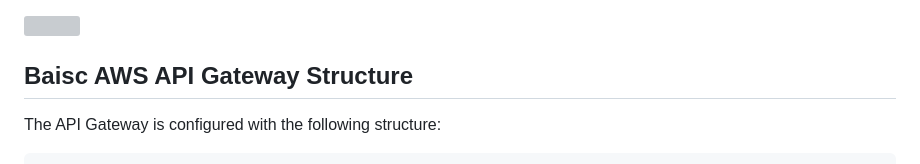
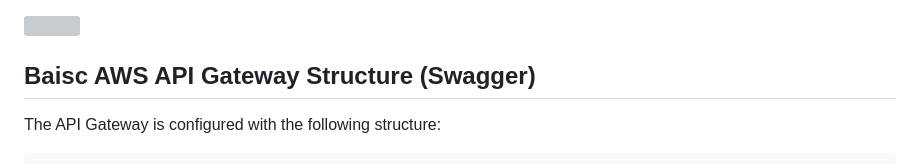
Before and after one commit to College-Builder/College-Builder-Not-Found-App, a Markdown page: README.md, the part around the change. Rendered like a GitHub page; grey boxes are pictures that could not be loaded.

```diff
--- a/README.md
+++ b/README.md
@@ -7,7 +7,7 @@ a custom [404 web page](https://collegebuilder.easyvirtual.net/404) for requests
   <img src="https://github.com/College-Builder/College-Builder/blob/main/global-assets/College-Builder-Not-Found-App/page-image.png">
 </a>
 
-## Baisc AWS API Gateway Structure
+## Baisc AWS API Gateway Structure (Swagger)
 
 The API Gateway is configured with the following structure:
 
```
